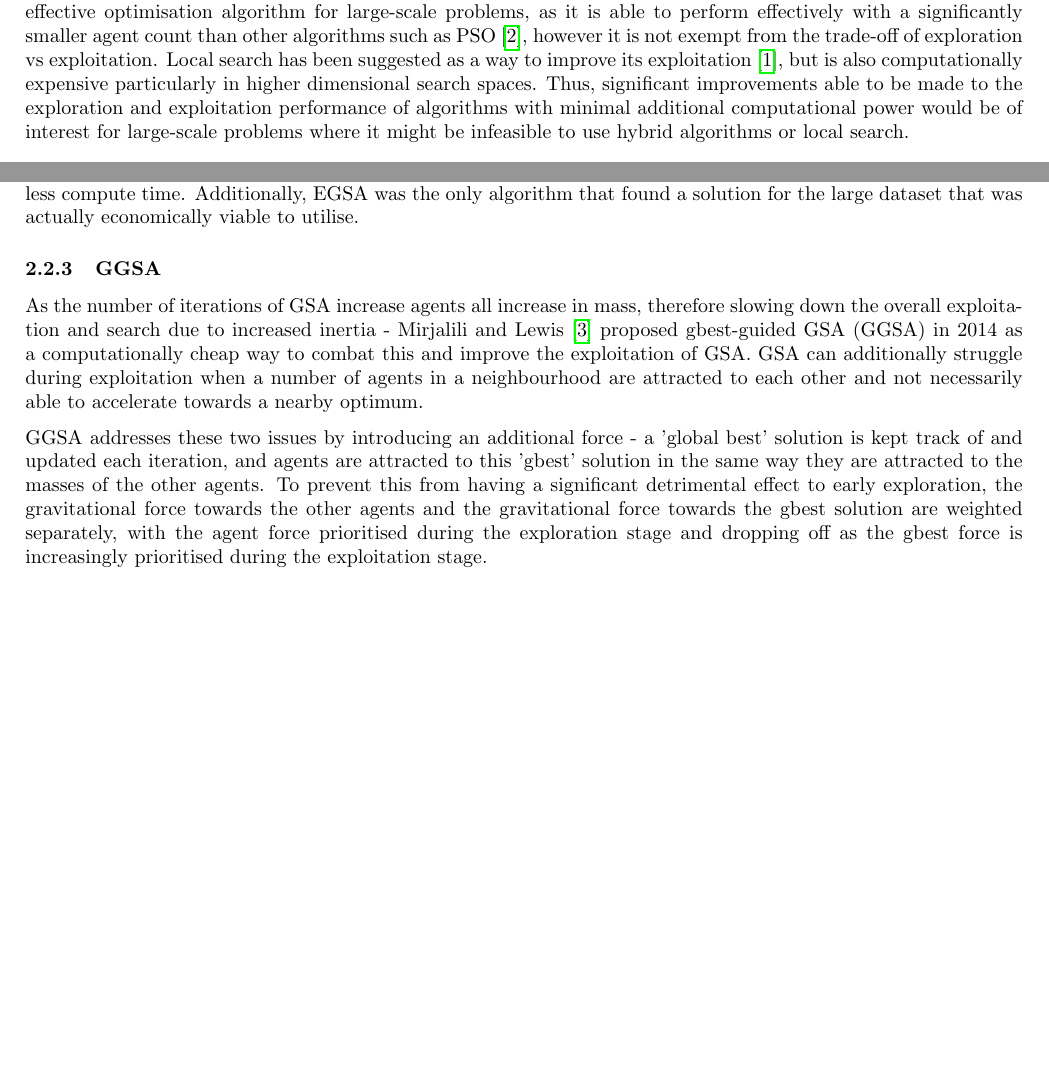
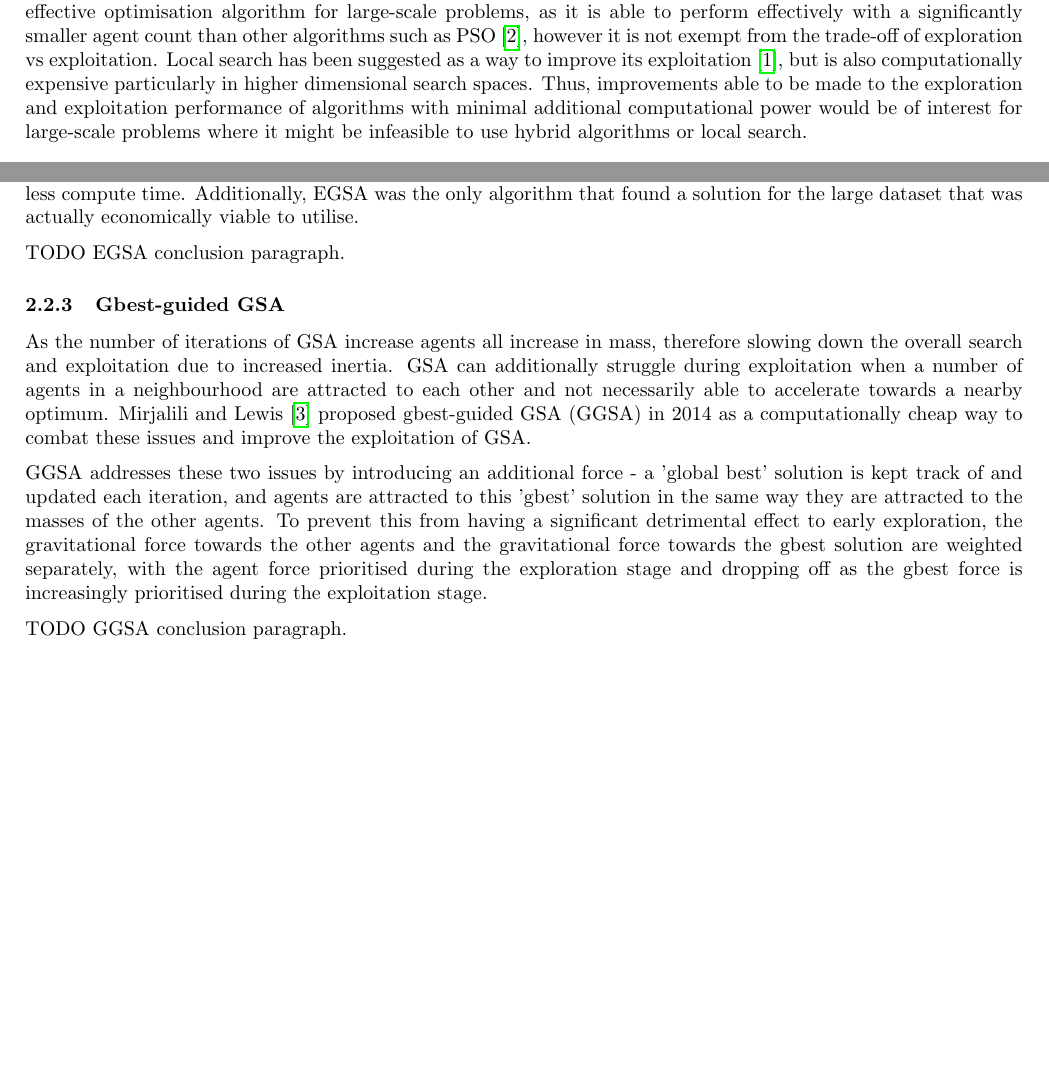
Before and after one commit to DominiAetheres/cits-4404-project, a LaTeX document (Deliverable 1/main.tex, which reads Deliverable 1/gsa.tex): two parts of pages 4 and 5 of 7, joined at a grey line, cut so that both start at the same text, the shorter picture padded with empty space. Compiled offline with pdfLaTeX.

Commit message:
GSA ordering, typos, and bib formatting

```diff
--- a/Deliverable 1/gsa.tex
+++ b/Deliverable 1/gsa.tex
@@ -17,7 +17,7 @@ To combat this, hybrid algorithms combining multiple optimisation algorithms hav
 However, while combining multiple algorithms this way improves performance, it can come at the cost of considerable additional computation, potentially even greater than the sum of running each algorithm sequentially.
 GSA is an effective optimisation algorithm for large-scale problems, as it is able to perform effectively with a significantly smaller agent count than other algorithms such as PSO \cite{EGSA}, however it is not exempt from the trade-off of exploration vs exploitation.
 Local search has been suggested as a way to improve its exploitation \cite{GSA}, but is also computationally expensive particularly in higher dimensional search spaces.
-Thus, significant improvements able to be made to the exploration and exploitation performance of algorithms with minimal additional computational power would be of interest for large-scale problems where it might be infeasible to use hybrid algorithms or local search.
+Thus, improvements able to be made to the exploration and exploitation performance of algorithms with minimal additional computational power would be of interest for large-scale problems where it might be infeasible to use hybrid algorithms or local search.
 
 
 \subsubsection{Enhanced GSA}\label{sec:alg:gsa:egsa}
@@ -34,14 +34,16 @@ Each algorithm was given 100 agents and 1000 iterations.
 While GSA consistently performed well, EGSA outperformed all other algorithms on all sample problems - both with more optimal results, and requiring less compute time.
 Additionally, EGSA was the only algorithm that found a solution for the large dataset that was actually economically viable to utilise.
 
-% TODO conclusion
+% TODO EGSA conclusion
+TODO EGSA conclusion paragraph.
 
 
-\subsubsection{GGSA}\label{sec:alg:gsa:ggsa}
-As the number of iterations of GSA increase agents all increase in mass, therefore slowing down the overall exploitation and search due to increased inertia - Mirjalili and Lewis \cite{GGSA} proposed gbest-guided GSA (GGSA) in 2014 as a computationally cheap way to combat this and improve the exploitation of GSA.
+\subsubsection{Gbest-guided GSA}\label{sec:alg:gsa:ggsa}
+As the number of iterations of GSA increase agents all increase in mass, therefore slowing down the overall search and exploitation due to increased inertia.
 GSA can additionally struggle during exploitation when a number of agents in a neighbourhood are attracted to each other and not necessarily able to accelerate towards a nearby optimum.
 % * Figure not included to save space given the 2-page restriction
-% An additional problem with GSA during exploitation is demonstrated in Figure \ref{fig:alg:gsa:neighbourhood-problem}, where agents in a neighbourhood are attracted to each other and not necessarily able to accelerate towards a nearby optimum.
+% An additional problem during exploitation is demonstrated in Figure \ref{fig:alg:gsa:neighbourhood-problem}, where agents in a neighbourhood are attracted to each other and not necessarily able to accelerate towards a nearby optimum.
+Mirjalili and Lewis \cite{GGSA} proposed gbest-guided GSA (GGSA) in 2014 as a computationally cheap way to combat these issues and improve the exploitation of GSA.
 
 % \begin{figure}[H]
 %     \centering
@@ -56,3 +58,4 @@ To prevent this from having a significant detrimental effect to early exploratio
 % TODO cover GGSA results
 
 % TODO GGSA conclusion
+TODO GGSA conclusion paragraph.
```
Also changed, not shown: Deliverable 1/gsa.bib (+10 -10 lines), Deliverable 1/main.pdf.
